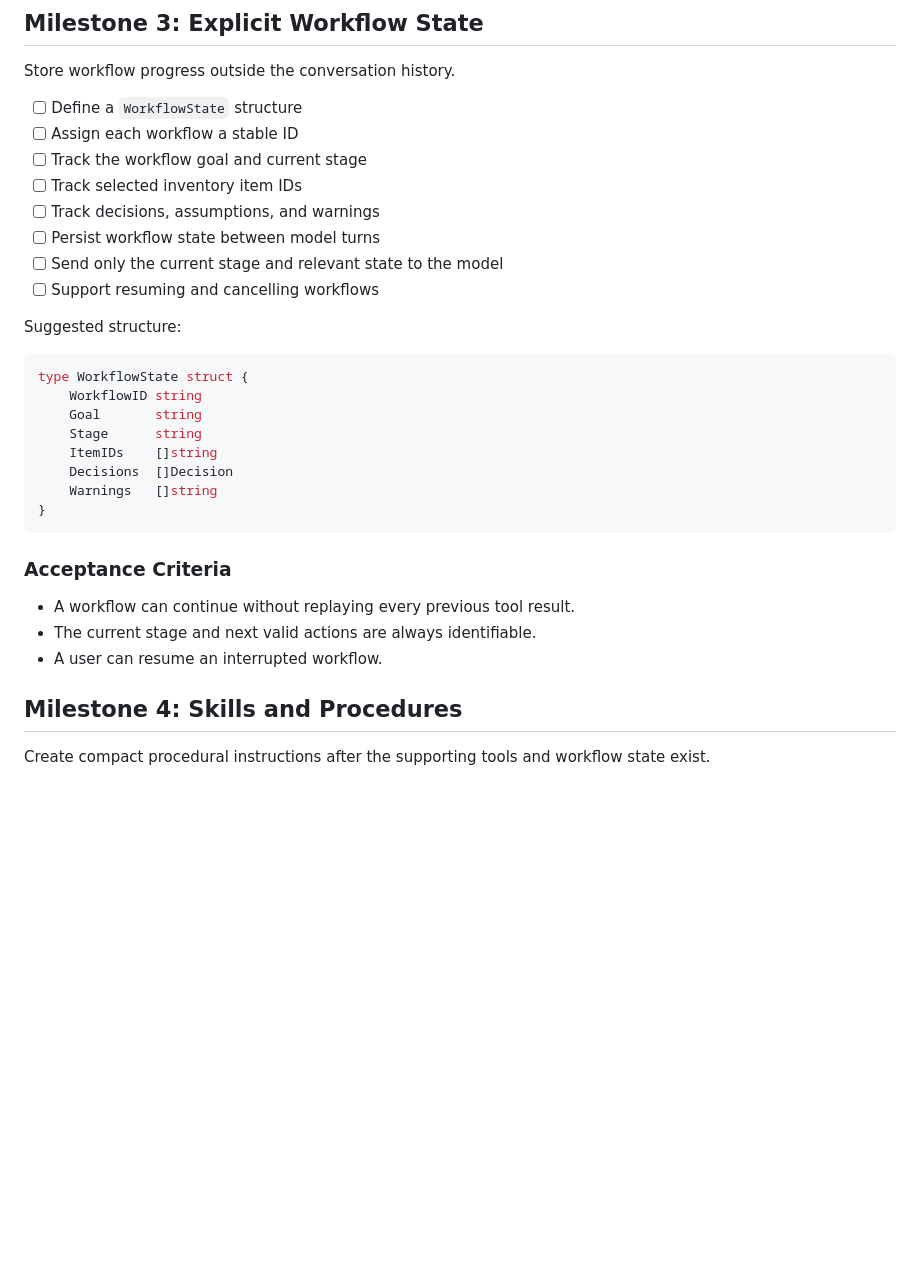
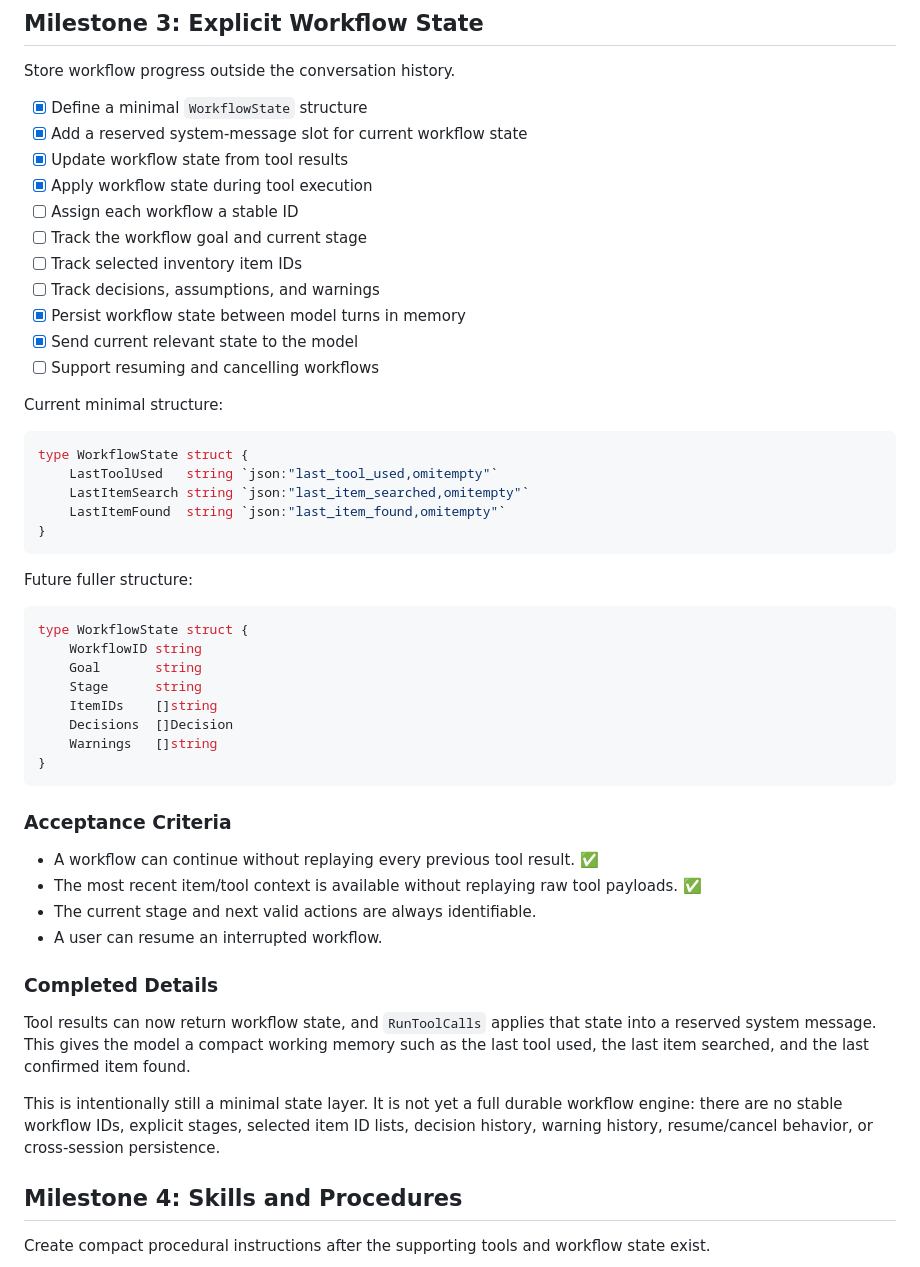
Before and after one commit to gamershoney/AIMS2, a Markdown page: AIMS2/AGENTIC_WORKFLOW_ROADMAP.md, the part around one of its changes. GitHub-like rendering; blank space fills up the shorter version.

Commit message:
updated roadmap

````diff
--- a/AIMS2/AGENTIC_WORKFLOW_ROADMAP.md
+++ b/AIMS2/AGENTIC_WORKFLOW_ROADMAP.md
@@ -123,16 +126,29 @@ Move filtering, calculations, sorting, and deduplication into deterministic Go c
 
 Store workflow progress outside the conversation history.
 
-- [ ] Define a `WorkflowState` structure
+- [x] Define a minimal `WorkflowState` structure
+- [x] Add a reserved system-message slot for current workflow state
+- [x] Update workflow state from tool results
+- [x] Apply workflow state during tool execution
 - [ ] Assign each workflow a stable ID
 - [ ] Track the workflow goal and current stage
 - [ ] Track selected inventory item IDs
 - [ ] Track decisions, assumptions, and warnings
-- [ ] Persist workflow state between model turns
-- [ ] Send only the current stage and relevant state to the model
+- [x] Persist workflow state between model turns in memory
+- [x] Send current relevant state to the model
 - [ ] Support resuming and cancelling workflows
 
-Suggested structure:
+Current minimal structure:
+
+```go
+type WorkflowState struct {
+    LastToolUsed   string `json:"last_tool_used,omitempty"`
+    LastItemSearch string `json:"last_item_searched,omitempty"`
+    LastItemFound  string `json:"last_item_found,omitempty"`
+}
+```
+
+Future fuller structure:
 
 ```go
 type WorkflowState struct {
@@ -147,9 +163,16 @@ type WorkflowState struct {
 
 ### Acceptance Criteria
 
-- A workflow can continue without replaying every previous tool result.
+- A workflow can continue without replaying every previous tool result. ✅
+- The most recent item/tool context is available without replaying raw tool payloads. ✅
 - The current stage and next valid actions are always identifiable.
 - A user can resume an interrupted workflow.
+
+### Completed Details
+
+Tool results can now return workflow state, and `RunToolCalls` applies that state into a reserved system message. This gives the model a compact working memory such as the last tool used, the last item searched, and the last confirmed item found.
+
+This is intentionally still a minimal state layer. It is not yet a full durable workflow engine: there are no stable workflow IDs, explicit stages, selected item ID lists, decision history, warning history, resume/cancel behavior, or cross-session persistence.
 
 ## Milestone 4: Skills and Procedures
 
````
Also changed, not shown: other parts of AIMS2/AGENTIC_WORKFLOW_ROADMAP.md (+16 -4 lines).
